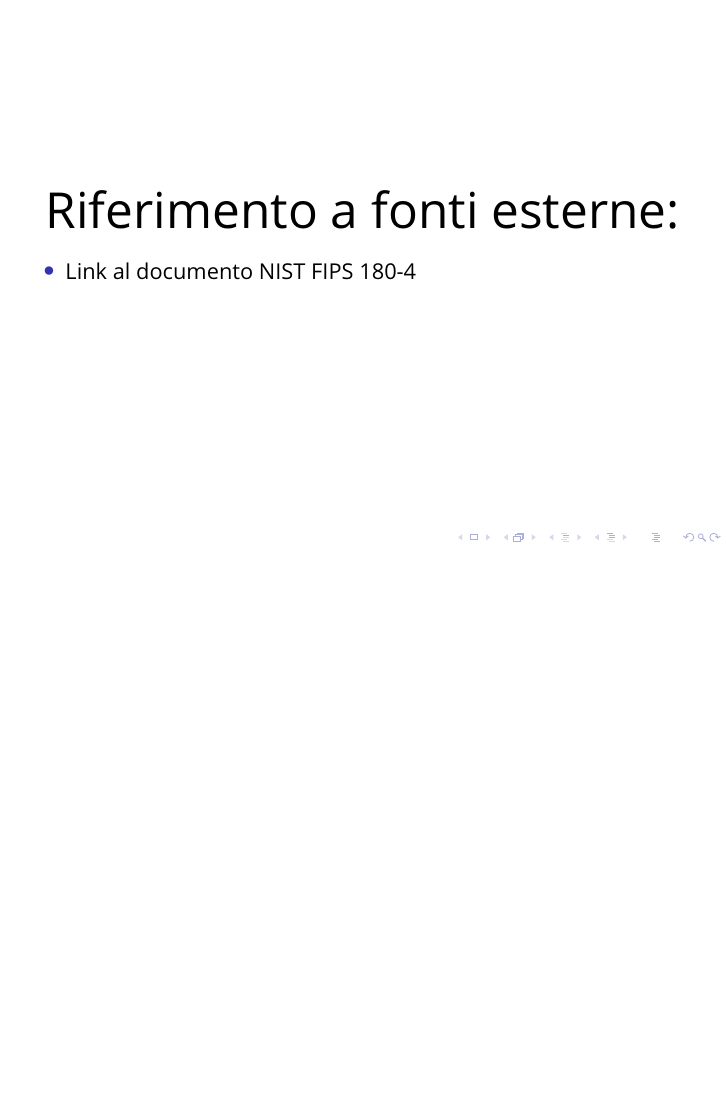
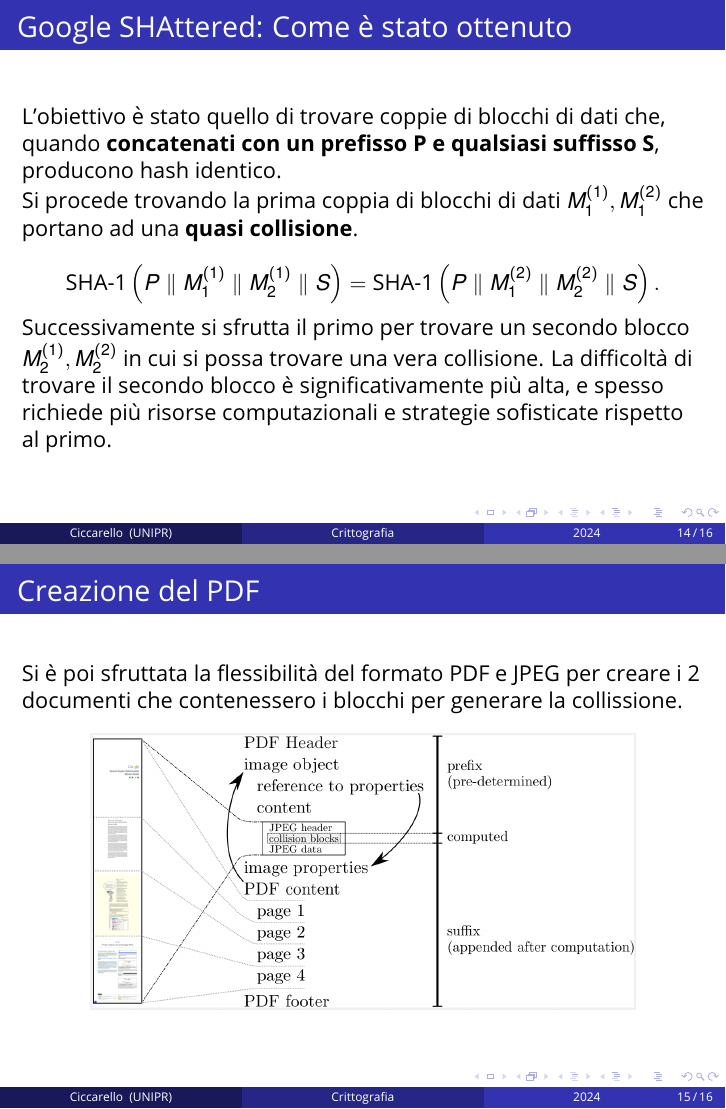
Before and after one commit to AndreaCicca/SHA-implementation, LaTeX slides (latex/main.tex, which reads latex/sections/2-attacchi.tex): page 13 of 13 before the commit and pages 14 and 15 of 16 after it, the two joined at a grey line, the shorter picture padded with empty space. Compiled offline with pdfLaTeX.

Commit message:
aggiornamento presentazione

```diff
--- a/latex/sections/2-attacchi.tex
+++ b/latex/sections/2-attacchi.tex
@@ -24,3 +25,31 @@ In 2 anni hanno trovato un modo per generare due PDF diversi con lo stesso hash
 
 L'attacco SHA-1 shattered è ancora più di 100.000 volte più veloce di un attacco brute force, che rimane impraticabile (\(2^{63}\) operazioni).
 \end{frame}
+
+\begin{frame}
+\frametitle{Google SHAttered: Come è stato ottenuto}
+
+L'obiettivo è stato quello di trovare coppie di blocchi di dati che, quando \textbf{concatenati con un prefisso P e qualsiasi suffisso S}, producono hash identico.
+
+Si procede trovando la prima coppia di blocchi di dati \(M_{1}^{(1)}, M_{1}^{(2)}\) che portano ad una \textbf{quasi collisione}.
+
+\[
+\text{SHA-1} \left( P \parallel M_{1}^{(1)} \parallel M_{2}^{(1)} \parallel S \right) = \text{SHA-1} \left( P \parallel M_{1}^{(2)} \parallel M_{2}^{(2)} \parallel S \right).
+\]
+
+
+Successivamente si sfrutta il primo per trovare un secondo blocco \(M_{2}^{(1)}, M_{2}^{(2)}\) in cui si possa trovare una vera collisione.
+La difficoltà di trovare il secondo blocco è significativamente più alta, e spesso richiede più risorse computazionali e strategie sofisticate rispetto al primo.
+
+\end{frame}
+
+\begin{frame}
+\frametitle{Creazione del PDF}
+
+Si è poi sfruttata la flessibilità del formato PDF e JPEG per creare i 2 documenti che contenessero i blocchi per generare la collissione.
+
+\begin{center}
+    \includegraphics[width=0.8\textwidth]{img/2-img/pdf_format.png}
+\end{center}
+
+\end{frame}
```
Also changed, not shown: latex/main.tex (+2 -0 lines), latex/sections/1-introduzione.tex (+15 -0 lines), latex/sections/2-attacchi.tex (1 more changed lines).
